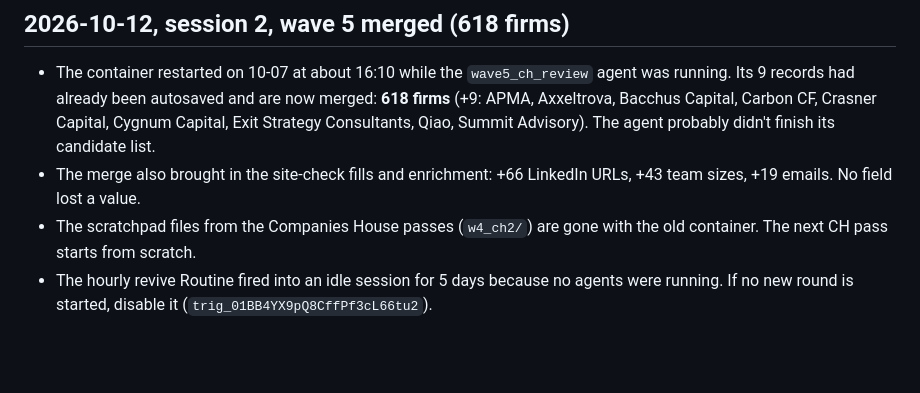
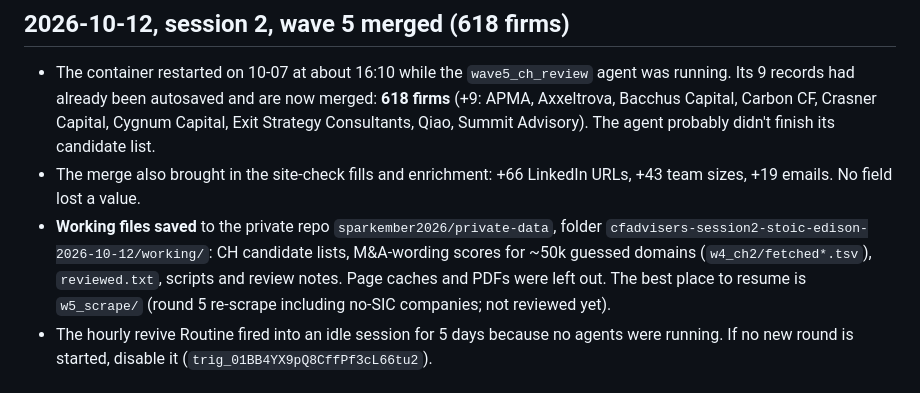
Before and after one commit to sparkember2026/cfadvisers, a Markdown page: docs/HANDOFF.md, the part around the change. Drawn GitHub-style; blank space fills up the shorter version.

Commit message:
HANDOFF: working files saved to private-data, not lost
Co-Authored-By: Claude Opus 5.5 <noreply@anthropic.com>
Claude-Session: https://claude.ai/code/session_01TRPqTMmSXFcyp3tyFxr3Fx

```diff
--- a/docs/HANDOFF.md
+++ b/docs/HANDOFF.md
@@ -10,8 +10,10 @@ Newest entry on top. Each entry gives the state, what is unfinished, and the nex
   didn't finish its candidate list.
 - The merge also brought in the site-check fills and enrichment: +66 LinkedIn URLs, +43 team sizes, +19 emails.
   No field lost a value.
-- The scratchpad files from the Companies House passes (`w4_ch2/`) are gone with the old container. The next
-  CH pass starts from scratch.
+- **Working files saved** to the private repo `sparkember2026/private-data`, folder
+  `cfadvisers-session2-stoic-edison-2026-10-12/working/`: CH candidate lists, M&A-wording scores for ~50k guessed
+  domains (`w4_ch2/fetched*.tsv`), `reviewed.txt`, scripts and review notes. Page caches and PDFs were left out.
+  The best place to resume is `w5_scrape/` (round 5 re-scrape including no-SIC companies; not reviewed yet).
 - The hourly revive Routine fired into an idle session for 5 days because no agents were running. If no new
   round is started, disable it (`trig_01BB4YX9pQ8CffPf3cL66tu2`).
 
```
